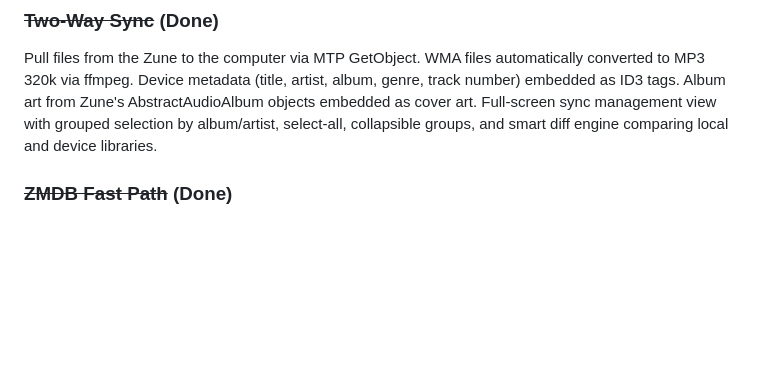
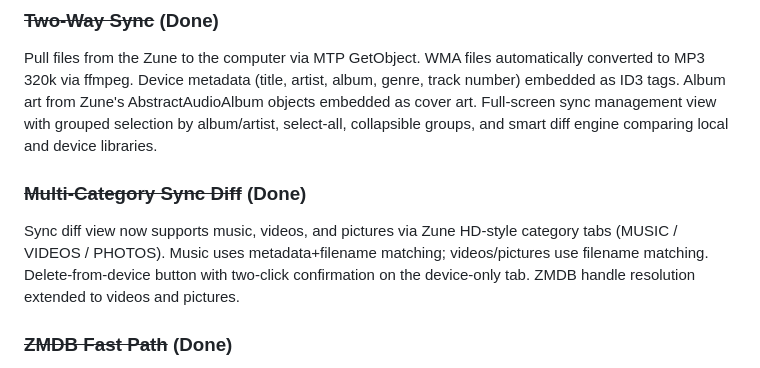
Before and after one commit to NiceBeard/zune-explorer, a Markdown page: docs/ROADMAP.md, the part around the change. Drawn GitHub-style; blank space fills up the shorter version.

```diff
--- a/docs/ROADMAP.md
+++ b/docs/ROADMAP.md
@@ -27,6 +27,9 @@ Verified full sync flow on the Zune 30 (PID 0x0710). Required dynamic USB endpoi
 
 ### ~~Two-Way Sync~~ (Done)
 Pull files from the Zune to the computer via MTP GetObject. WMA files automatically converted to MP3 320k via ffmpeg. Device metadata (title, artist, album, genre, track number) embedded as ID3 tags. Album art from Zune's AbstractAudioAlbum objects embedded as cover art. Full-screen sync management view with grouped selection by album/artist, select-all, collapsible groups, and smart diff engine comparing local and device libraries.
+
+### ~~Multi-Category Sync Diff~~ (Done)
+Sync diff view now supports music, videos, and pictures via Zune HD-style category tabs (MUSIC / VIDEOS / PHOTOS). Music uses metadata+filename matching; videos/pictures use filename matching. Delete-from-device button with two-click confirmation on the device-only tab. ZMDB handle resolution extended to videos and pictures.
 
 ### ~~ZMDB Fast Path~~ (Done)
 Parses the Zune's internal binary media database (ZMDB) in a single vendor bulk transfer — 7561 tracks in 0.5 seconds vs 10+ minutes for MTP enumeration. Based on reverse-engineering work by [@magicisinthehole](https://github.com/magicisinthehole/XuneSyncLibrary). Supports both Classic (ZMed v2) and HD (ZMed v5) field layouts. ZMDB atom IDs work directly as MTP handles for GetObject, with a lazy resolver fallback. Pulled files saved as "Artist - Title.mp3" instead of cryptic device filenames.
```
Also changed, not shown: README.md (+3 -2 lines).
